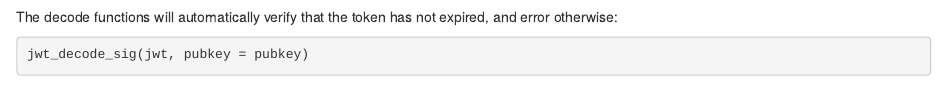
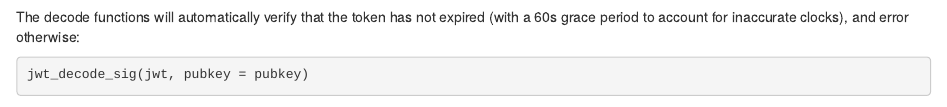
Before and after one commit to r-lib/jose, an R Markdown document (vignettes/jwt.Rmd): the page in a window 1100 px wide, from 2070 px down. Rendered offline with R 4.5, knitr and Pandoc, with nearby package versions; some code elsewhere in the file could not run offline.

Commit message:
Mention grace period

````diff
--- a/vignettes/jwt.Rmd
+++ b/vignettes/jwt.Rmd
@@ -101,7 +101,7 @@ myclaim <- jwt_claim(
 (jwt <- jwt_encode_sig(myclaim, key = key))
 ```
 
-The decode functions will automatically verify that the token has not expired, and error otherwise:
+The decode functions will automatically verify that the token has not expired (with a 60s grace period to account for inaccurate clocks), and error otherwise:
 
 ```{r}
 jwt_decode_sig(jwt, pubkey = pubkey)
````
Also changed, not shown: R/jwt.R (+2 -0 lines).
